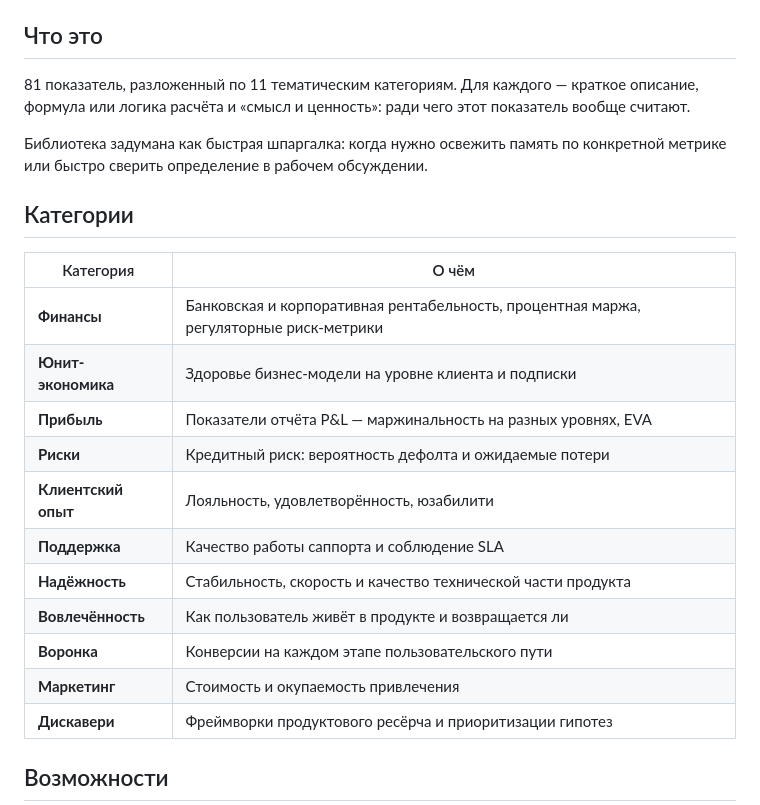
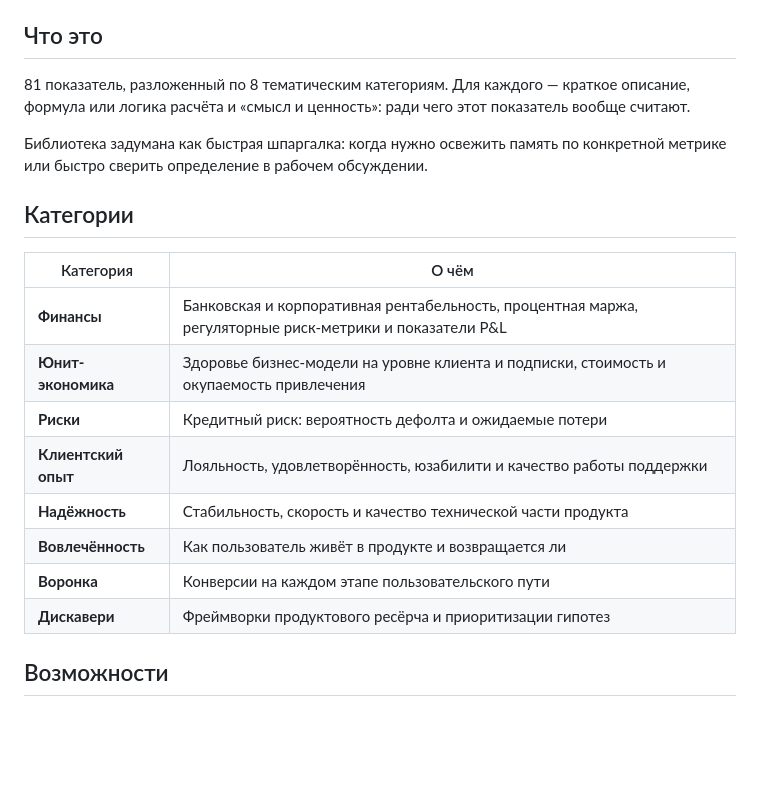
Before and after one commit to past255/fintech-dictionary, a Markdown page: README.md, the part around the change. Rendered like a GitHub page; blank space fills up the shorter version.

```diff
--- a/README.md
+++ b/README.md
@@ -4,7 +4,7 @@
 
 ## Что это
 
-81 показатель, разложенный по 11 тематическим категориям. Для каждого — краткое описание, формула или логика расчёта и «смысл и ценность»: ради чего этот показатель вообще считают.
+81 показатель, разложенный по 8 тематическим категориям. Для каждого — краткое описание, формула или логика расчёта и «смысл и ценность»: ради чего этот показатель вообще считают.
 
 Библиотека задумана как быстрая шпаргалка: когда нужно освежить память по конкретной метрике или быстро сверить определение в рабочем обсуждении.
 
@@ -12,16 +12,13 @@
 
 | Категория | О чём |
 |---|---|
-| **Финансы** | Банковская и корпоративная рентабельность, процентная маржа, регуляторные риск-метрики |
-| **Юнит-экономика** | Здоровье бизнес-модели на уровне клиента и подписки |
-| **Прибыль** | Показатели отчёта P&L — маржинальность на разных уровнях, EVA |
+| **Финансы** | Банковская и корпоративная рентабельность, процентная маржа, регуляторные риск-метрики и показатели P&L |
+| **Юнит-экономика** | Здоровье бизнес-модели на уровне клиента и подписки, стоимость и окупаемость привлечения |
 | **Риски** | Кредитный риск: вероятность дефолта и ожидаемые потери |
-| **Клиентский опыт** | Лояльность, удовлетворённость, юзабилити |
-| **Поддержка** | Качество работы саппорта и соблюдение SLA |
+| **Клиентский опыт** | Лояльность, удовлетворённость, юзабилити и качество работы поддержки |
 | **Надёжность** | Стабильность, скорость и качество технической части продукта |
 | **Вовлечённость** | Как пользователь живёт в продукте и возвращается ли |
 | **Воронка** | Конверсии на каждом этапе пользовательского пути |
-| **Маркетинг** | Стоимость и окупаемость привлечения |
 | **Дискавери** | Фреймворки продуктового ресёрча и приоритизации гипотез |
 
 ## Возможности
```
